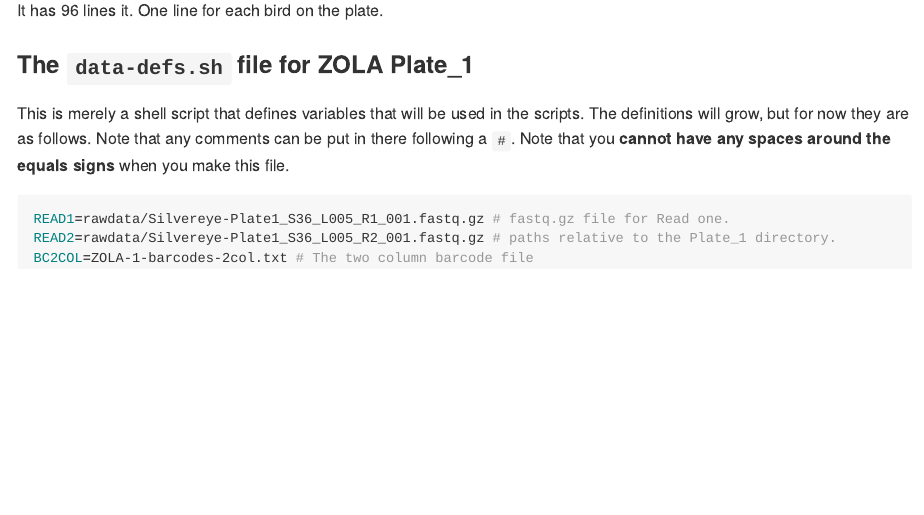
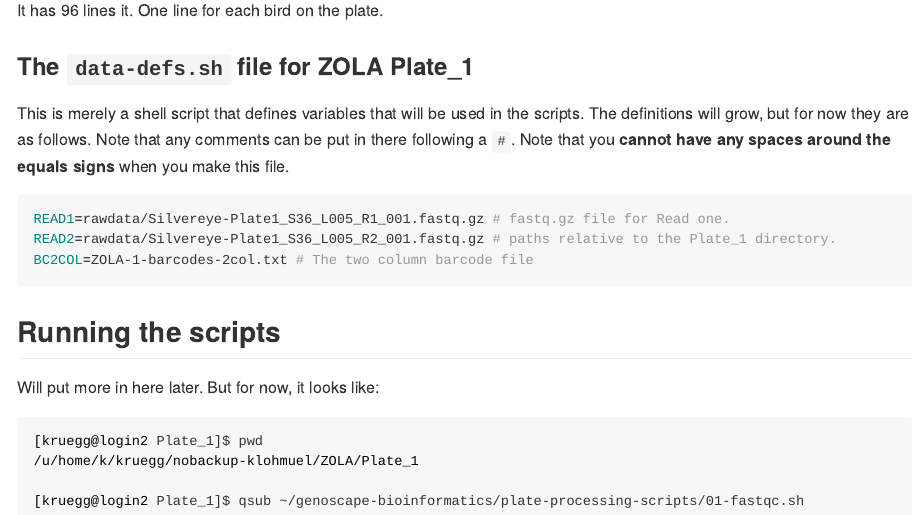
Before and after one commit to eriqande/genoscape-bioinformatics, an R Markdown document (README.Rmd): the page in a window 1100 px wide, from 1920 px down before the commit and from 1950 px down after it, so that both start at the same text. Rendered offline with R 4.5, knitr and Pandoc, with nearby package versions.

Commit message:
put flip script in

````diff
--- a/README.Rmd
+++ b/README.Rmd
@@ -104,3 +104,13 @@ READ1=rawdata/Silvereye-Plate1_S36_L005_R1_001.fastq.gz # fastq.gz file for Read
 READ2=rawdata/Silvereye-Plate1_S36_L005_R2_001.fastq.gz # paths relative to the Plate_1 directory.
 BC2COL=ZOLA-1-barcodes-2col.txt # The two column barcode file
 ```
+
+## Running the scripts
+
+Will put more in here later.  But for now, it looks like:
+```{sh, eval=FALSE}
+[kruegg@login2 Plate_1]$ pwd
+/u/home/k/kruegg/nobackup-klohmuel/ZOLA/Plate_1
+
+[kruegg@login2 Plate_1]$ qsub ~/genoscape-bioinformatics/plate-processing-scripts/01-fastqc.sh
+```
````
Also changed, not shown: README.md, 1 other file.
